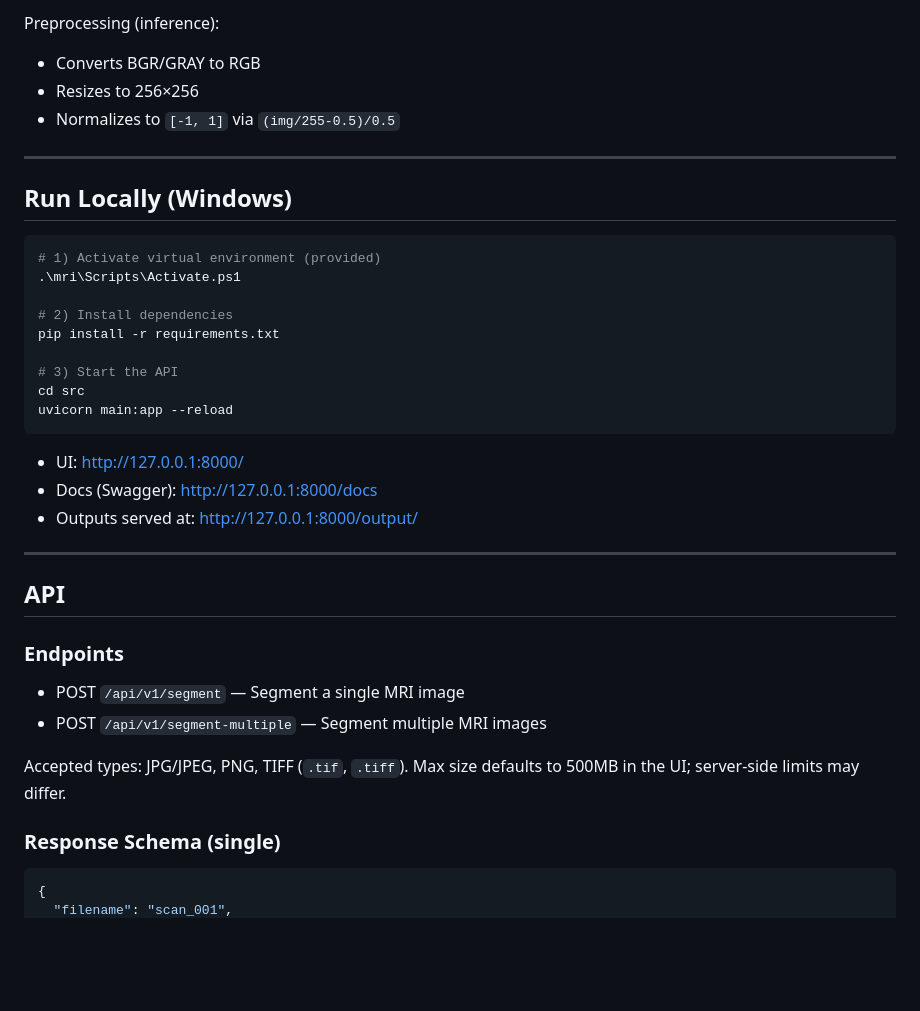
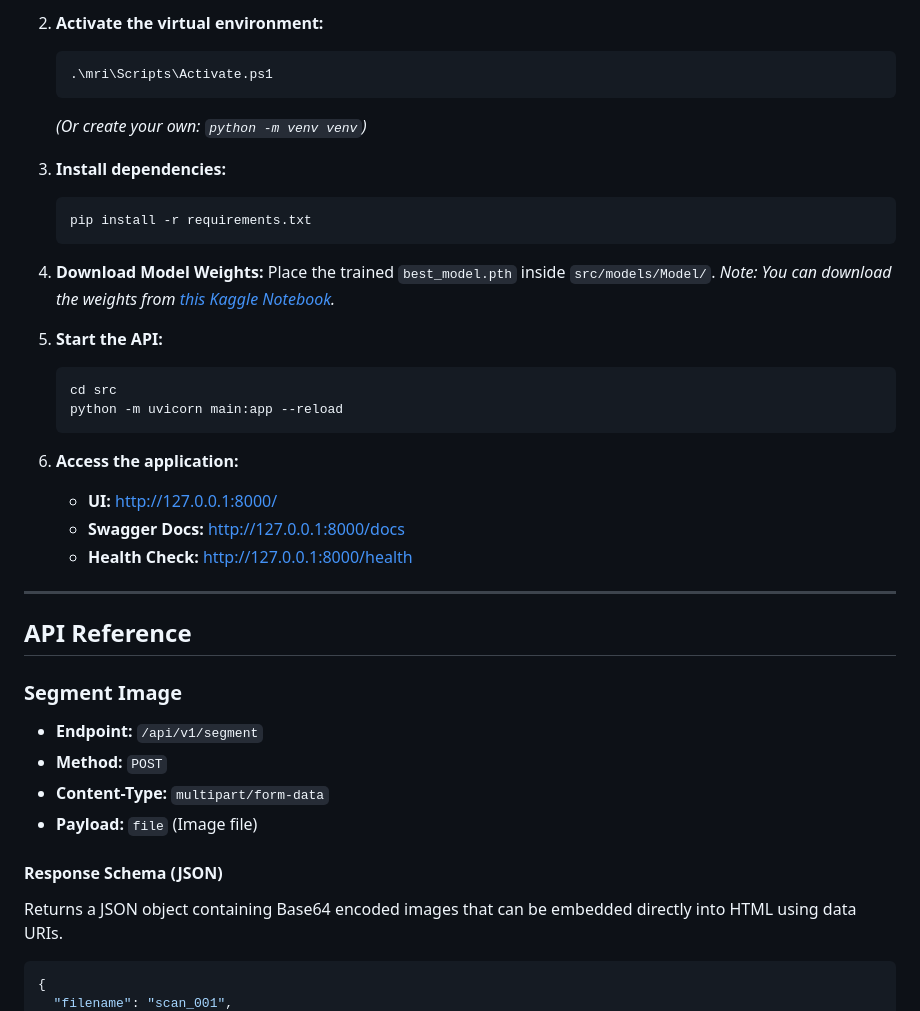
Before and after one commit to Omar9965/Brain-MRI-Segmentation, a Markdown page: README.md, the part around one of its changes. GitHub-like rendering; blank space fills up the shorter version.

````diff
--- a/README.md
+++ b/README.md
@@ -49,42 +79,44 @@ src/
 
-Preprocessing (inference):
+2. **Activate the virtual environment:**
+   ```powershell
+   .\mri\Scripts\Activate.ps1
+   ```
+   *(Or create your own: `python -m venv venv`)*
 
-- Converts BGR/GRAY to RGB
-- Resizes to 256×256
-- Normalizes to `[-1, 1]` via `(img/255-0.5)/0.5`
+3. **Install dependencies:**
+   ```powershell
+   pip install -r requirements.txt
+   ```
+
+4. **Download Model Weights:**
+   Place the trained `best_model.pth` inside `src/models/Model/`.
+   *Note: You can download the weights from [this Kaggle Notebook](https://www.kaggle.com/code/mahmoudabdulghany/brain-mri-segmentation-from-clahe-to-93-9-dice/output).*
+
+5. **Start the API:**
+   ```powershell
+   cd src
+   python -m uvicorn main:app --reload
+   ```
+
+6. **Access the application:**
+   - **UI:** http://127.0.0.1:8000/
+   - **Swagger Docs:** http://127.0.0.1:8000/docs
+   - **Health Check:** http://127.0.0.1:8000/health
 
 ---
 
-## Run Locally (Windows)
+## API Reference
 
-```powershell
-# 1) Activate virtual environment (provided)
-.\mri\Scripts\Activate.ps1
+### Segment Image
 
-# 2) Install dependencies
-pip install -r requirements.txt
+- **Endpoint:** `/api/v1/segment`
+- **Method:** `POST`
+- **Content-Type:** `multipart/form-data`
+- **Payload:** `file` (Image file)
 
-# 3) Start the API
-cd src
-uvicorn main:app --reload
-```
+#### Response Schema (JSON)
 
-- UI: http://127.0.0.1:8000/
-- Docs (Swagger): http://127.0.0.1:8000/docs
-- Outputs served at: http://127.0.0.1:8000/output/
-
----
-
-## API
-
-### Endpoints
-
-- POST `/api/v1/segment` — Segment a single MRI image
-- POST `/api/v1/segment-multiple` — Segment multiple MRI images
-
-Accepted types: JPG/JPEG, PNG, TIFF (`.tif`, `.tiff`). Max size defaults to 500MB in the UI; server-side limits may differ.
-
-### Response Schema (single)
+Returns a JSON object containing Base64 encoded images that can be embedded directly into HTML using data URIs.
 
 ```json
 {
````
Also changed, not shown: other parts of README.md (+71 -81 lines).
